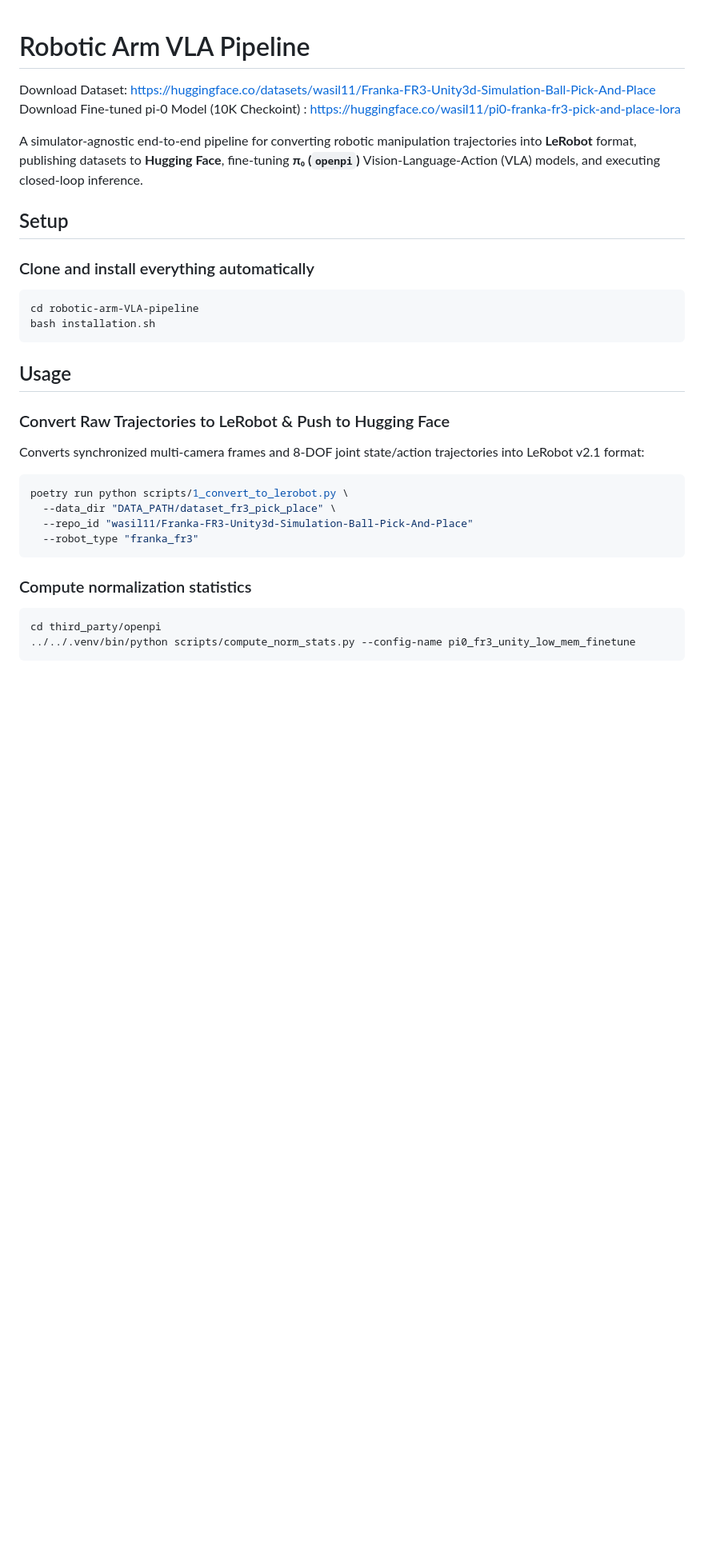
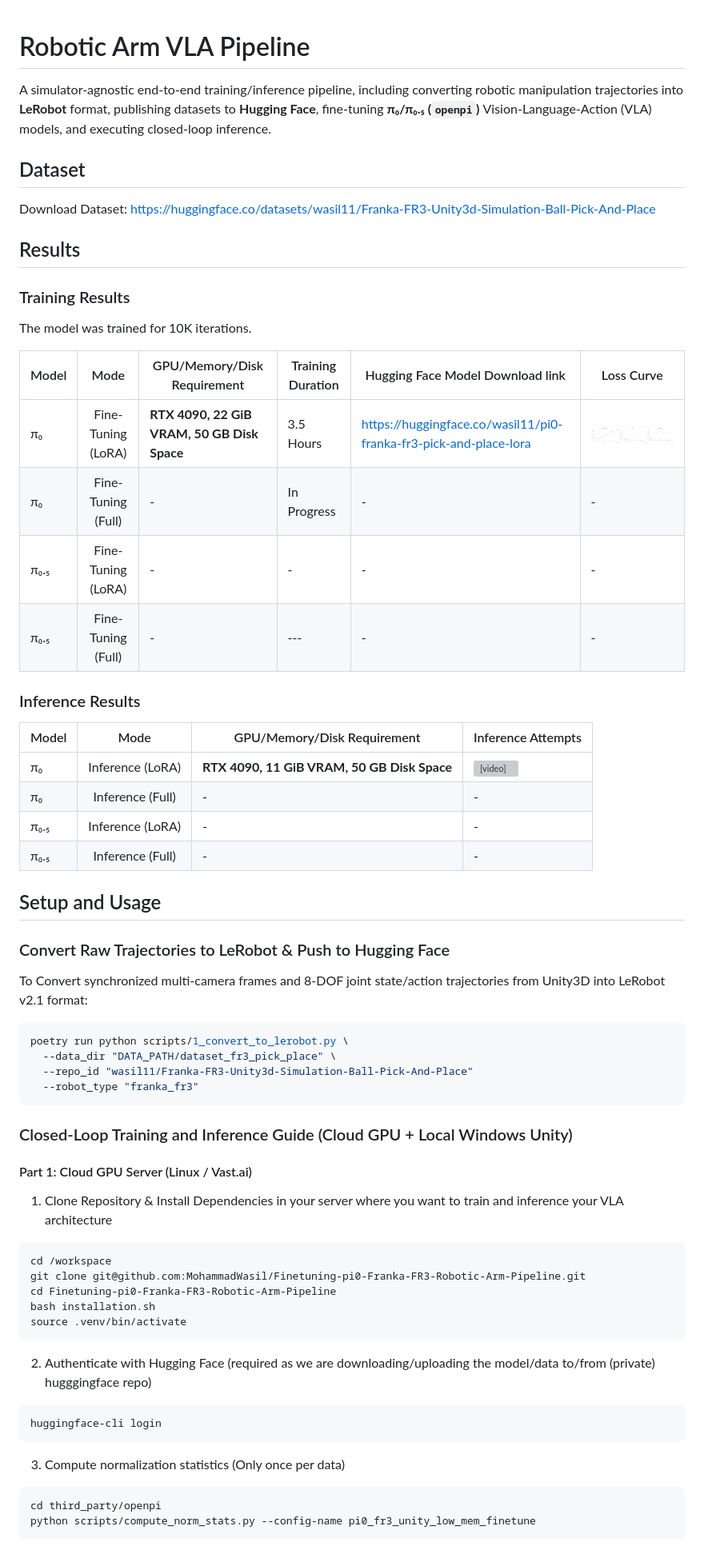
Before and after one commit to MohammadWasil/Finetuning-pi0-Franka-FR3-Robotic-Arm-Pipeline, a Markdown page: README.md, the part around one of its changes. Shown at 80% size. Rendered like a GitHub page; pictures changed too: media/pi0-lora-finetuining.png (added); blank space fills up the shorter version; grey boxes are pictures that could not be loaded.

Commit message:
update readme with the results and setup instruction

````diff
--- a/README.md
+++ b/README.md
@@ -1,22 +1,37 @@
 # Robotic Arm VLA Pipeline
 
+A simulator-agnostic end-to-end training/inference pipeline, including converting robotic manipulation trajectories into **LeRobot** format, publishing datasets to **Hugging Face**, fine-tuning **π₀/π₀.₅ (`openpi`)** Vision-Language-Action (VLA) models, and executing closed-loop inference.
+
+## Dataset
+
 Download Dataset: https://huggingface.co/datasets/wasil11/Franka-FR3-Unity3d-Simulation-Ball-Pick-And-Place
-Download Fine-tuned pi-0 Model (10K Checkoint) : https://huggingface.co/wasil11/pi0-franka-fr3-pick-and-place-lora
 
-A simulator-agnostic end-to-end pipeline for converting robotic manipulation trajectories into **LeRobot** format, publishing datasets to **Hugging Face**, fine-tuning **π₀ (`openpi`)** Vision-Language-Action (VLA) models, and executing closed-loop inference.
+## Results
 
-## Setup
+### Training Results
 
-### Clone and install everything automatically
-```bash
-cd robotic-arm-VLA-pipeline
-bash installation.sh
-```
+The model was trained for 10K iterations.
 
-## Usage
+| Model | Mode | GPU/Memory/Disk Requirement | Training Duration | Hugging Face Model Download link | Loss Curve |
+| --- | :---: | --- | --- | --- |--- |
+| π₀ | Fine-Tuning (LoRA) | **RTX 4090, 22 GiB VRAM, 50 GB Disk Space**  | 3.5 Hours | https://huggingface.co/wasil11/pi0-franka-fr3-pick-and-place-lora | ![pi0 Lora Finetuing](media/pi0-lora-finetuining.png)
+| π₀ | Fine-Tuning (Full) | - | In Progress | - | - |
+| π₀.₅ | Fine-Tuning (LoRA) | - | - | - | - |
+| π₀.₅ | Fine-Tuning (Full) | - | --- | - | - |
+
+### Inference Results
+| Model | Mode | GPU/Memory/Disk Requirement | Inference Attempts |
+| --- | :---: | --- | --- |
+| π₀ | Inference (LoRA) | **RTX 4090, 11 GiB VRAM, 50 GB Disk Space** | <video controls src="media/pi0_lora_finetuning_inference_01.mp4" title="pi0-LoRA-Finetuning-pick-and-place-inference"></video> |
+| π₀ | Inference (Full) | - | - |
+| π₀.₅ | Inference (LoRA) | - | - |
+| π₀.₅ | Inference (Full) | - | - |
+
+
+## Setup and Usage
 
 ### Convert Raw Trajectories to LeRobot & Push to Hugging Face
-Converts synchronized multi-camera frames and 8-DOF joint state/action trajectories into LeRobot v2.1 format:
+To Convert synchronized multi-camera frames and 8-DOF joint state/action trajectories from Unity3D into LeRobot v2.1 format:
 
 ```bash
 poetry run python scripts/1_convert_to_lerobot.py \
@@ -25,9 +40,27 @@ poetry run python scripts/1_convert_to_lerobot.py \
   --robot_type "franka_fr3"
 ```
 
-### Compute normalization statistics
+### Closed-Loop Training and Inference Guide (Cloud GPU + Local Windows Unity)
+
+#### Part 1: Cloud GPU Server (Linux / Vast.ai)
+
+1. Clone Repository & Install Dependencies in your server where you want to train and inference your VLA architecture
+```bash
+cd /workspace
+git clone git@github.com:MohammadWasil/Finetuning-pi0-Franka-FR3-Robotic-Arm-Pipeline.git
+cd Finetuning-pi0-Franka-FR3-Robotic-Arm-Pipeline
+bash installation.sh
+source .venv/bin/activate
+```
+
+2. Authenticate with Hugging Face (required as we are downloading/uploading the model/data to/from (private) hugggingface repo)
+```bash
+huggingface-cli login
+```
+
+3. Compute normalization statistics (Only once per data)
 ```bash
 cd third_party/openpi
-../../.venv/bin/python scripts/compute_norm_stats.py --config-name pi0_fr3_unity_low_mem_finetune
+python scripts/compute_norm_stats.py --config-name pi0_fr3_unity_low_mem_finetune
 ```
 
````
Also changed, not shown: other parts of README.md (+40 -2 lines), 1 other file.
